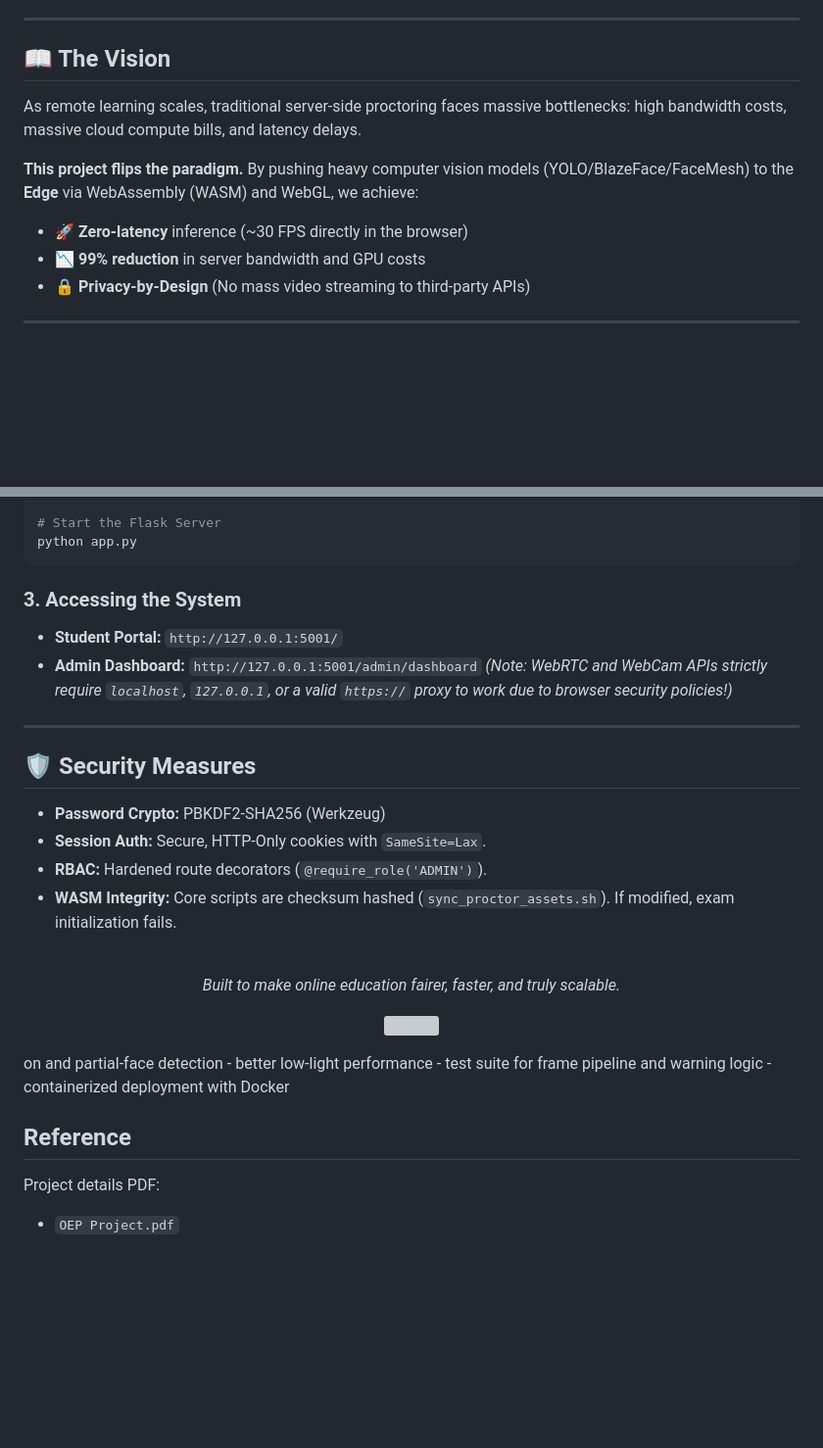
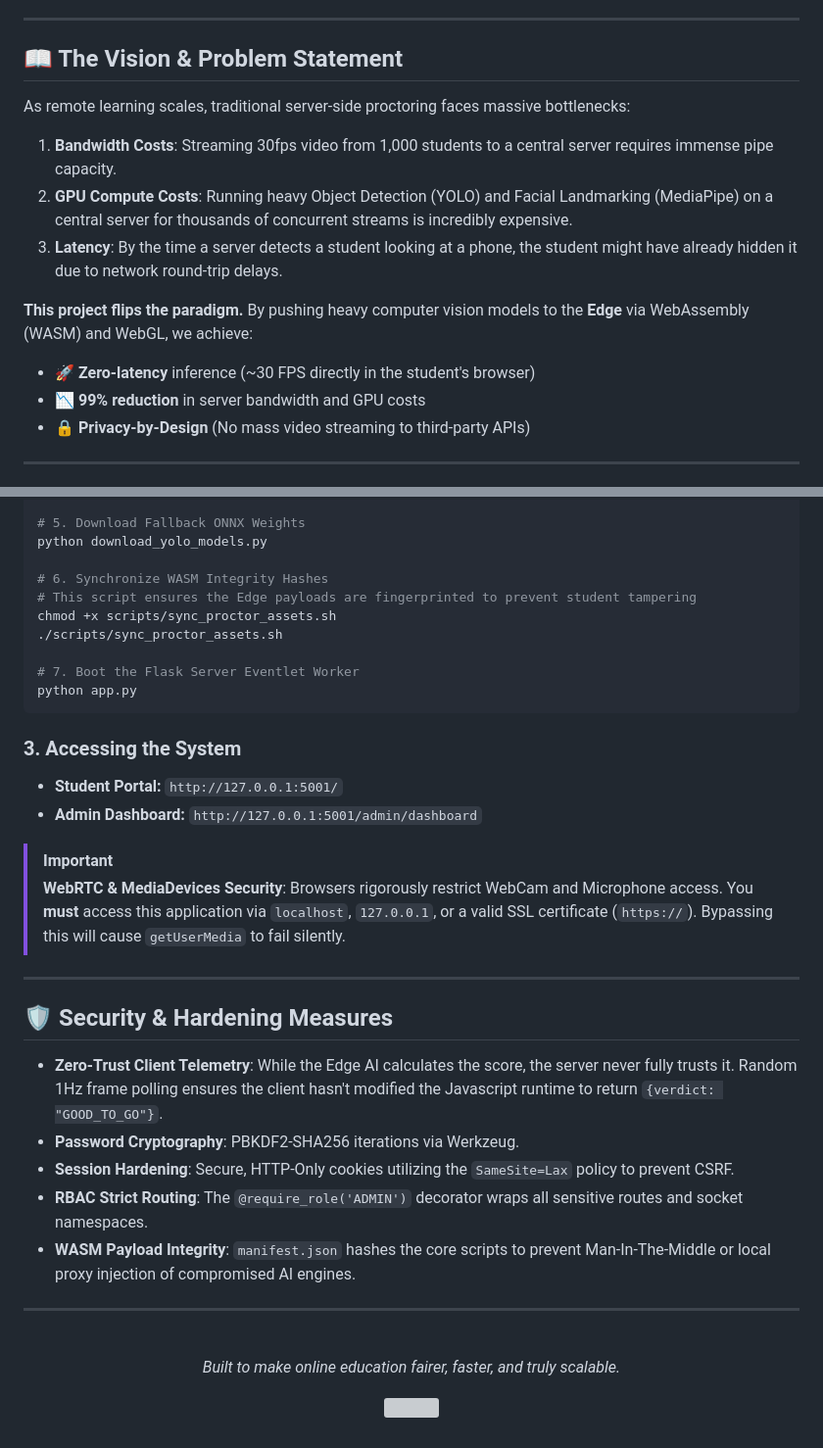
Before and after one commit to Sineha123/online-cheat-detection, a Markdown page: README.md, 2 parts joined by grey strips. Shown at 98% size. GitHub-like rendering; blank space fills up the shorter version; grey boxes are pictures that could not be loaded.

````diff
--- a/README.md
+++ b/README.md
@@ -18,12 +19,15 @@
 
 ---
 
-## 📖 The Vision
+## 📖 The Vision & Problem Statement
 
-As remote learning scales, traditional server-side proctoring faces massive bottlenecks: high bandwidth costs, massive cloud compute bills, and latency delays.
+As remote learning scales, traditional server-side proctoring faces massive bottlenecks:
+1. **Bandwidth Costs**: Streaming 30fps video from 1,000 students to a central server requires immense pipe capacity.
+2. **GPU Compute Costs**: Running heavy Object Detection (YOLO) and Facial Landmarking (MediaPipe) on a central server for thousands of concurrent streams is incredibly expensive.
+3. **Latency**: By the time a server detects a student looking at a phone, the student might have already hidden it due to network round-trip delays.
 
-**This project flips the paradigm.** By pushing heavy computer vision models (YOLO/BlazeFace/FaceMesh) to the **Edge** via WebAssembly (WASM) and WebGL, we achieve:
-- 🚀 **Zero-latency** inference (~30 FPS directly in the browser)
+**This project flips the paradigm.** By pushing heavy computer vision models to the **Edge** via WebAssembly (WASM) and WebGL, we achieve:
+- 🚀 **Zero-latency** inference (~30 FPS directly in the student's browser)
 - 📉 **99% reduction** in server bandwidth and GPU costs
 - 🔒 **Privacy-by-Design** (No mass video streaming to third-party APIs)
 
@@ -153,21 +198,35 @@ pip install -r requirements.txt
 mysql -u root -p < examproctordb.sql
 
-# Start the Flask Server
+# 5. Download Fallback ONNX Weights
+python download_yolo_models.py
+
+# 6. Synchronize WASM Integrity Hashes
+# This script ensures the Edge payloads are fingerprinted to prevent student tampering
+chmod +x scripts/sync_proctor_assets.sh
+./scripts/sync_proctor_assets.sh
+
+# 7. Boot the Flask Server Eventlet Worker
 python app.py
 ```
 
 ### 3. Accessing the System
 - **Student Portal:** `http://127.0.0.1:5001/`
 - **Admin Dashboard:** `http://127.0.0.1:5001/admin/dashboard`
-  *(Note: WebRTC and WebCam APIs strictly require `localhost`, `127.0.0.1`, or a valid `https://` proxy to work due to browser security policies!)*
+
+> [!IMPORTANT]
+> **WebRTC & MediaDevices Security**: Browsers rigorously restrict WebCam and Microphone access. You **must** access this application via `localhost`, `127.0.0.1`, or a valid SSL certificate (`https://`). Bypassing this will cause `getUserMedia` to fail silently.
 
 ---
 
-## 🛡️ Security Measures
-- **Password Crypto:** PBKDF2-SHA256 (Werkzeug)
-- **Session Auth:** Secure, HTTP-Only cookies with `SameSite=Lax`.
-- **RBAC:** Hardened route decorators (`@require_role('ADMIN')`).
-- **WASM Integrity:** Core scripts are checksum hashed (`sync_proctor_assets.sh`). If modified, exam initialization fails.
+## 🛡️ Security & Hardening Measures
+
+- **Zero-Trust Client Telemetry**: While the Edge AI calculates the score, the server never fully trusts it. Random 1Hz frame polling ensures the client hasn't modified the Javascript runtime to return `{verdict: "GOOD_TO_GO"}`.
+- **Password Cryptography**: PBKDF2-SHA256 iterations via Werkzeug.
+- **Session Hardening**: Secure, HTTP-Only cookies utilizing the `SameSite=Lax` policy to prevent CSRF.
+- **RBAC Strict Routing**: The `@require_role('ADMIN')` decorator wraps all sensitive routes and socket namespaces.
+- **WASM Payload Integrity**: `manifest.json` hashes the core scripts to prevent Man-In-The-Middle or local proxy injection of compromised AI engines.
+
+---
 
 <br>
 <p align="center">
@@ -175,12 +234,4 @@ python app.py
 </p>
 <p align="center">
   <img src="https://capsule-render.vercel.app/api?type=waving&color=3B82F6&height=100&section=footer" width="100%"/>
-</p>on and partial-face detection
-- better low-light performance
-- test suite for frame pipeline and warning logic
-- containerized deployment with Docker
-
-## Reference
-
-Project details PDF:
-- `OEP Project.pdf`
+</p>
````
Also changed, not shown: other parts of README.md (+104 -62 lines).
